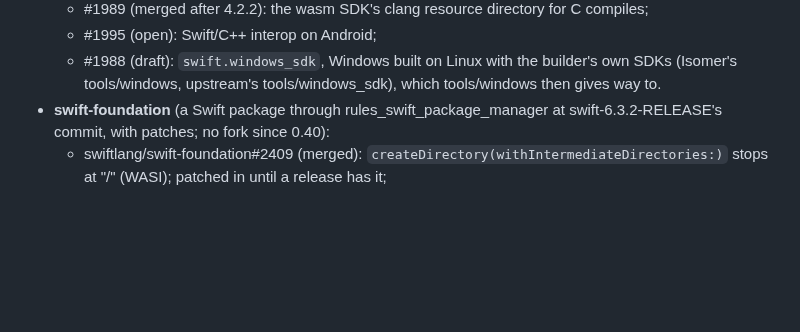
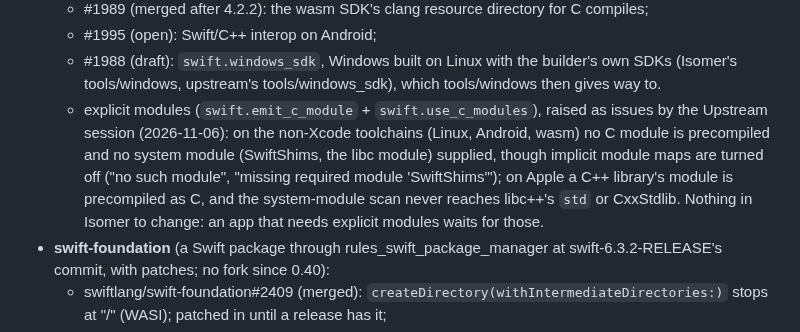
Before and after one commit to AttilaTheFun/isomer, a Markdown page: TODO.md, the part around the change. Drawn GitHub-style; blank space fills up the shorter version.

Commit message:
TODO: explicit modules on the non-Xcode toolchains and with C++ on Apple are rules_swift's, raised upstream

```diff
--- a/TODO.md
+++ b/TODO.md
@@ -115,6 +115,15 @@ has it.
   - #1988 (draft): `swift.windows_sdk`, Windows built on Linux with the
     builder's own SDKs (Isomer's tools/windows, upstream's
     tools/windows_sdk), which tools/windows then gives way to.
+  - explicit modules (`swift.emit_c_module` + `swift.use_c_modules`), raised
+    as issues by the Upstream session (2026-11-06): on the non-Xcode
+    toolchains (Linux, Android, wasm) no C module is precompiled and no
+    system module (SwiftShims, the libc module) supplied, though implicit
+    module maps are turned off ("no such module", "missing required module
+    'SwiftShims'"); on Apple a C++ library's module is precompiled as C,
+    and the system-module scan never reaches libc++'s `std` or CxxStdlib.
+    Nothing in Isomer to change: an app that needs explicit modules waits
+    for those.
 - **swift-foundation** (a Swift package through rules_swift_package_manager
   at swift-6.3.2-RELEASE's commit, with patches; no fork since 0.40):
   - swiftlang/swift-foundation#2409 (merged): `createDirectory(withIntermediateDirectories:)`
```
